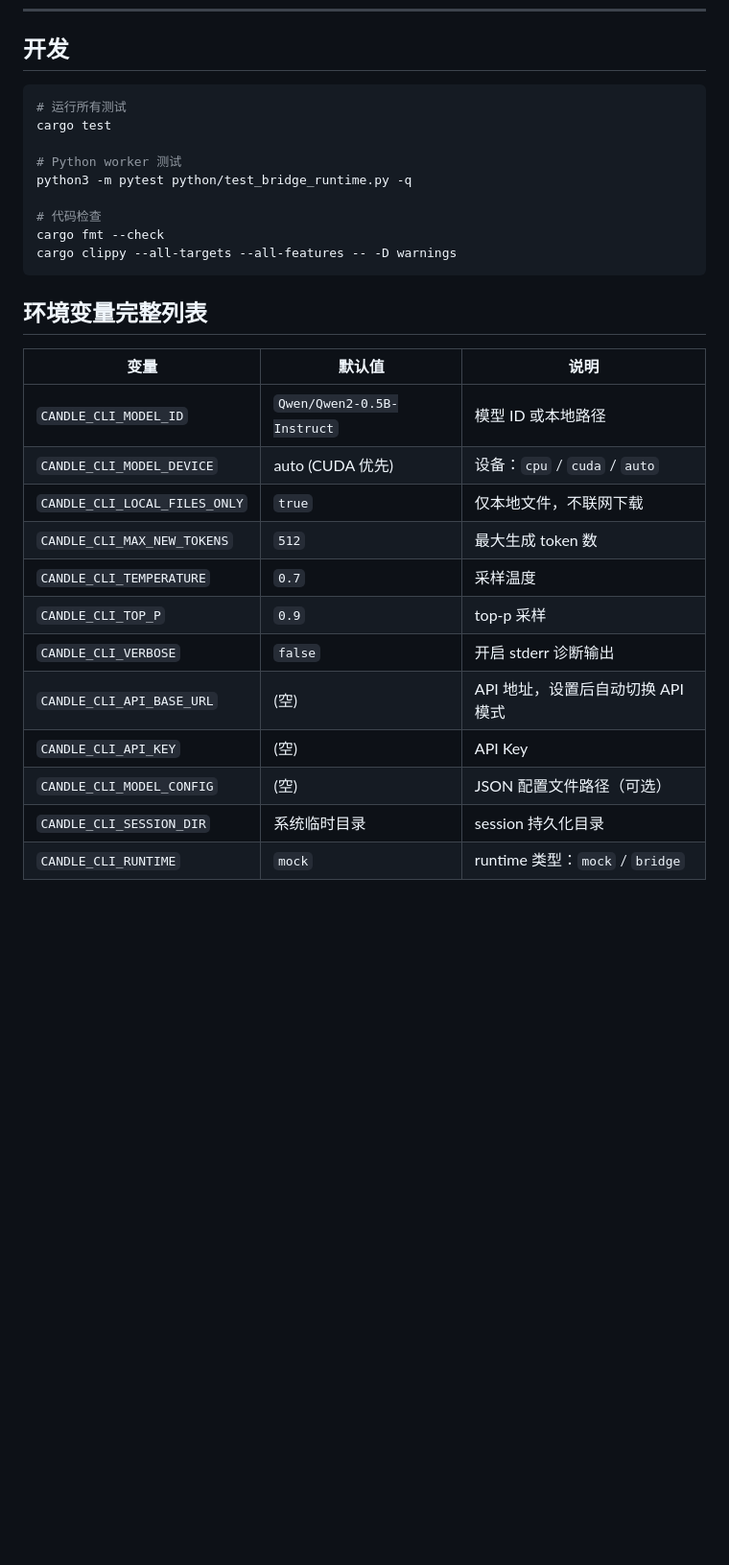
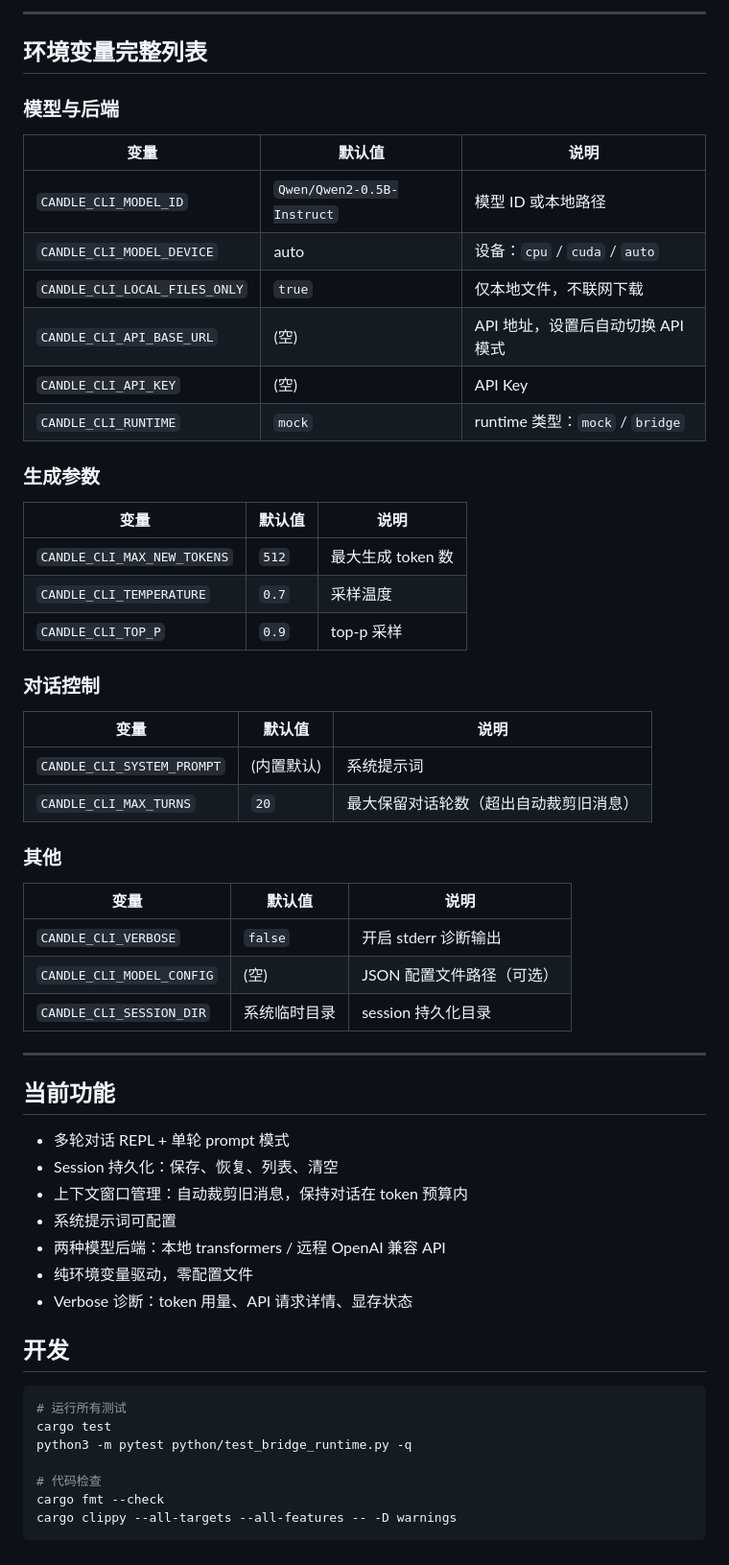
Before and after one commit to DuangZ-GR/candle-cli, a Markdown page: README.md, the part around one of its changes. Shown at 96% size. Drawn GitHub-style; blank space fills up the shorter version.

````diff
--- a/README.md
+++ b/README.md
@@ -142,30 +129,61 @@ cargo run -- doctor
+---
+
+## 环境变量完整列表
+
+### 模型与后端
+
+| 变量 | 默认值 | 说明 |
+|------|--------|------|
+| `CANDLE_CLI_MODEL_ID` | `Qwen/Qwen2-0.5B-Instruct` | 模型 ID 或本地路径 |
+| `CANDLE_CLI_MODEL_DEVICE` | auto | 设备：`cpu` / `cuda` / `auto` |
+| `CANDLE_CLI_LOCAL_FILES_ONLY` | `true` | 仅本地文件，不联网下载 |
+| `CANDLE_CLI_API_BASE_URL` | (空) | API 地址，设置后自动切换 API 模式 |
+| `CANDLE_CLI_API_KEY` | (空) | API Key |
+| `CANDLE_CLI_RUNTIME` | `mock` | runtime 类型：`mock` / `bridge` |
+
+### 生成参数
+
+| 变量 | 默认值 | 说明 |
+|------|--------|------|
+| `CANDLE_CLI_MAX_NEW_TOKENS` | `512` | 最大生成 token 数 |
+| `CANDLE_CLI_TEMPERATURE` | `0.7` | 采样温度 |
+| `CANDLE_CLI_TOP_P` | `0.9` | top-p 采样 |
+
+### 对话控制
+
+| 变量 | 默认值 | 说明 |
+|------|--------|------|
+| `CANDLE_CLI_SYSTEM_PROMPT` | (内置默认) | 系统提示词 |
+| `CANDLE_CLI_MAX_TURNS` | `20` | 最大保留对话轮数（超出自动裁剪旧消息） |
+
+### 其他
+
+| 变量 | 默认值 | 说明 |
+|------|--------|------|
+| `CANDLE_CLI_VERBOSE` | `false` | 开启 stderr 诊断输出 |
+| `CANDLE_CLI_MODEL_CONFIG` | (空) | JSON 配置文件路径（可选） |
+| `CANDLE_CLI_SESSION_DIR` | 系统临时目录 | session 持久化目录 |
+
+---
+
+## 当前功能
+
+- 多轮对话 REPL + 单轮 prompt 模式
+- Session 持久化：保存、恢复、列表、清空
+- 上下文窗口管理：自动裁剪旧消息，保持对话在 token 预算内
+- 系统提示词可配置
+- 两种模型后端：本地 transformers / 远程 OpenAI 兼容 API
+- 纯环境变量驱动，零配置文件
+- Verbose 诊断：token 用量、API 请求详情、显存状态
+
 ## 开发
 
 ```bash
 # 运行所有测试
 cargo test
-
-# Python worker 测试
 python3 -m pytest python/test_bridge_runtime.py -q
 
 # 代码检查
 cargo fmt --check
 cargo clippy --all-targets --all-features -- -D warnings
 ```
-
-## 环境变量完整列表
-
-| 变量 | 默认值 | 说明 |
-|------|--------|------|
-| `CANDLE_CLI_MODEL_ID` | `Qwen/Qwen2-0.5B-Instruct` | 模型 ID 或本地路径 |
-| `CANDLE_CLI_MODEL_DEVICE` | auto (CUDA 优先) | 设备：`cpu` / `cuda` / `auto` |
-| `CANDLE_CLI_LOCAL_FILES_ONLY` | `true` | 仅本地文件，不联网下载 |
-| `CANDLE_CLI_MAX_NEW_TOKENS` | `512` | 最大生成 token 数 |
-| `CANDLE_CLI_TEMPERATURE` | `0.7` | 采样温度 |
-| `CANDLE_CLI_TOP_P` | `0.9` | top-p 采样 |
-| `CANDLE_CLI_VERBOSE` | `false` | 开启 stderr 诊断输出 |
-| `CANDLE_CLI_API_BASE_URL` | (空) | API 地址，设置后自动切换 API 模式 |
-| `CANDLE_CLI_API_KEY` | (空) | API Key |
-| `CANDLE_CLI_MODEL_CONFIG` | (空) | JSON 配置文件路径（可选） |
-| `CANDLE_CLI_SESSION_DIR` | 系统临时目录 | session 持久化目录 |
-| `CANDLE_CLI_RUNTIME` | `mock` | runtime 类型：`mock` / `bridge` |
````
Also changed, not shown: other parts of README.md (+88 -101 lines).
